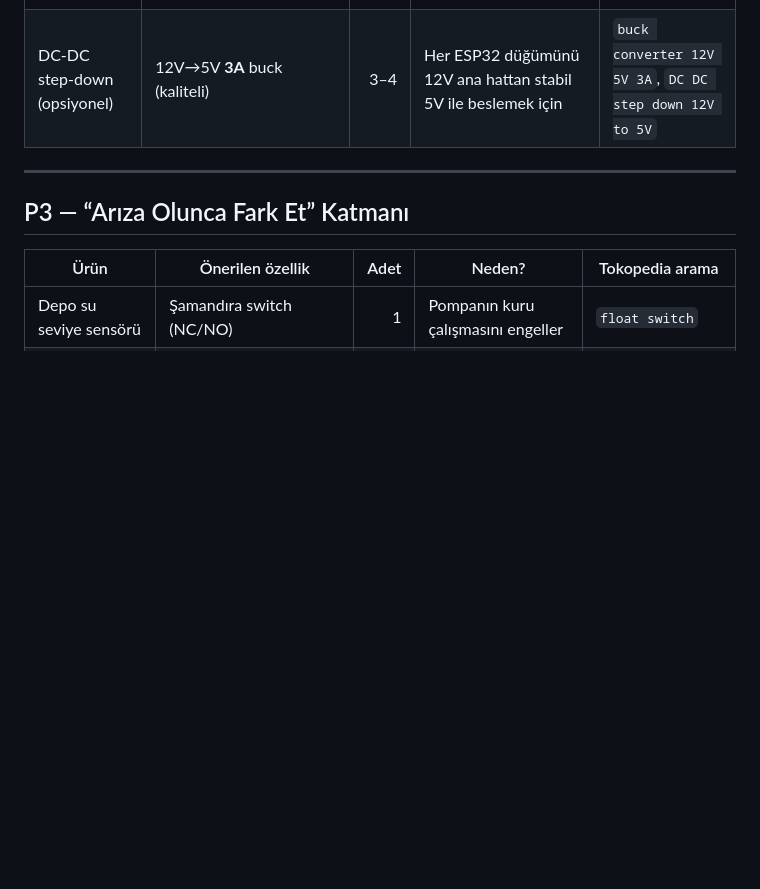
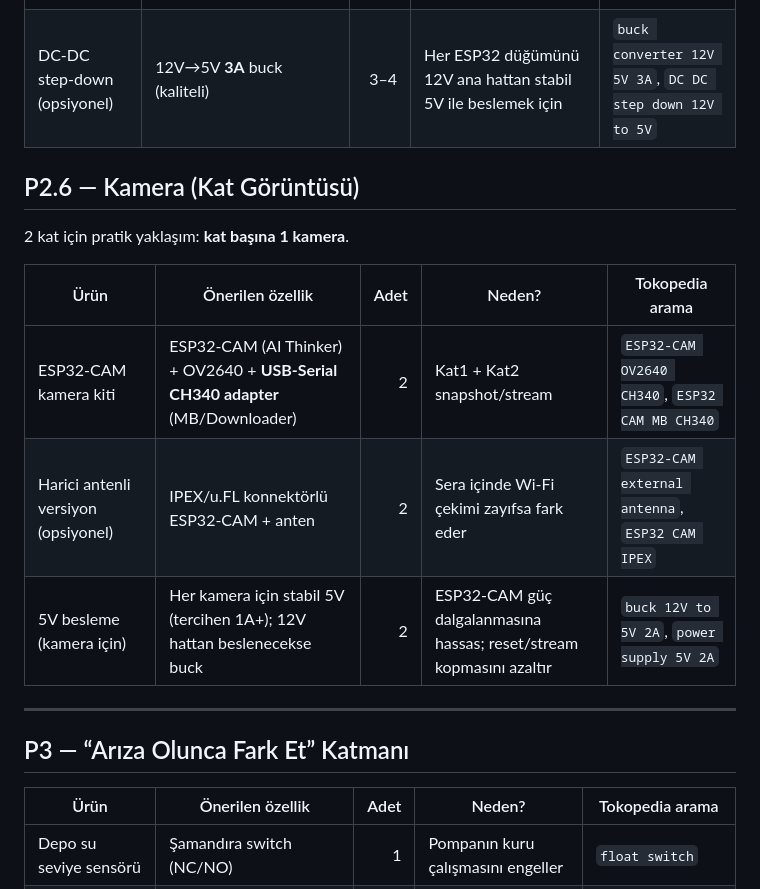
Before and after one commit to sahinseyfi/sera, a Markdown page: sera_panel/reports/tokopedia-shopping-list.md, the part around the change. Drawn GitHub-style; blank space fills up the shorter version.

Commit message:
Add camera options to shopping list

```diff
--- a/sera_panel/reports/tokopedia-shopping-list.md
+++ b/sera_panel/reports/tokopedia-shopping-list.md
@@ -61,6 +61,16 @@ En güvenli kullanım: önce **sensör düğümü** olarak başla; kritik aktüa
 | ESP32 geliştirme kartı | ESP32‑WROOM‑32 / DevKit V1, USB’li, 4MB flash (CH340/CP2102) | 4 | KAT1 + KAT2 + FIDE için 3 düğüm + 1 yedek (Wi‑Fi/sensör/IO dağıtımı) | `ESP32 DevKit V1`, `ESP32 WROOM 32`, `modul ESP32` |
 | DC‑DC step‑down (opsiyonel) | 12V→5V **3A** buck (kaliteli) | 3–4 | Her ESP32 düğümünü 12V ana hattan stabil 5V ile beslemek için | `buck converter 12V 5V 3A`, `DC DC step down 12V to 5V` |
 
+## P2.6 — Kamera (Kat Görüntüsü)
+
+2 kat için pratik yaklaşım: **kat başına 1 kamera**.
+
+| Ürün | Önerilen özellik | Adet | Neden? | Tokopedia arama |
+|---|---|---:|---|---|
+| ESP32‑CAM kamera kiti | ESP32‑CAM (AI Thinker) + OV2640 + **USB‑Serial CH340 adapter** (MB/Downloader) | 2 | Kat1 + Kat2 snapshot/stream | `ESP32-CAM OV2640 CH340`, `ESP32 CAM MB CH340` |
+| Harici antenli versiyon (opsiyonel) | IPEX/u.FL konnektörlü ESP32‑CAM + anten | 2 | Sera içinde Wi‑Fi çekimi zayıfsa fark eder | `ESP32-CAM external antenna`, `ESP32 CAM IPEX` |
+| 5V besleme (kamera için) | Her kamera için stabil 5V (tercihen 1A+); 12V hattan beslenecekse buck | 2 | ESP32‑CAM güç dalgalanmasına hassas; reset/stream kopmasını azaltır | `buck 12V to 5V 2A`, `power supply 5V 2A` |
+
 ---
 
 ## P3 — “Arıza Olunca Fark Et” Katmanı
```
